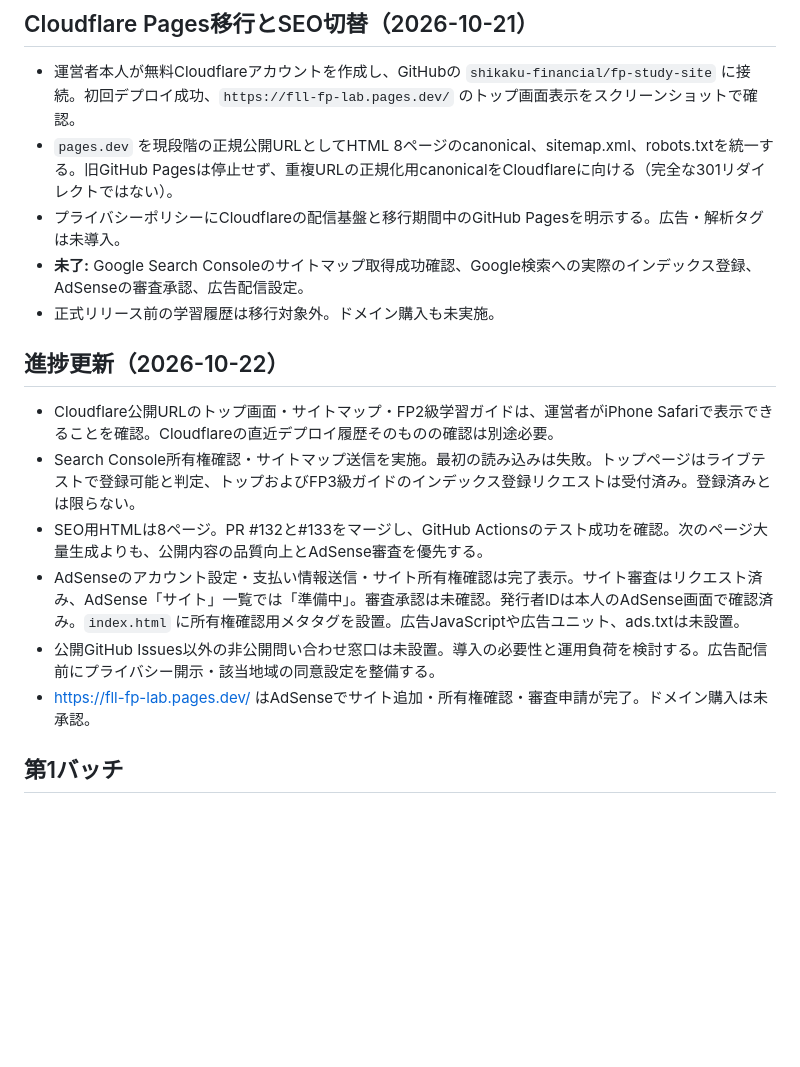
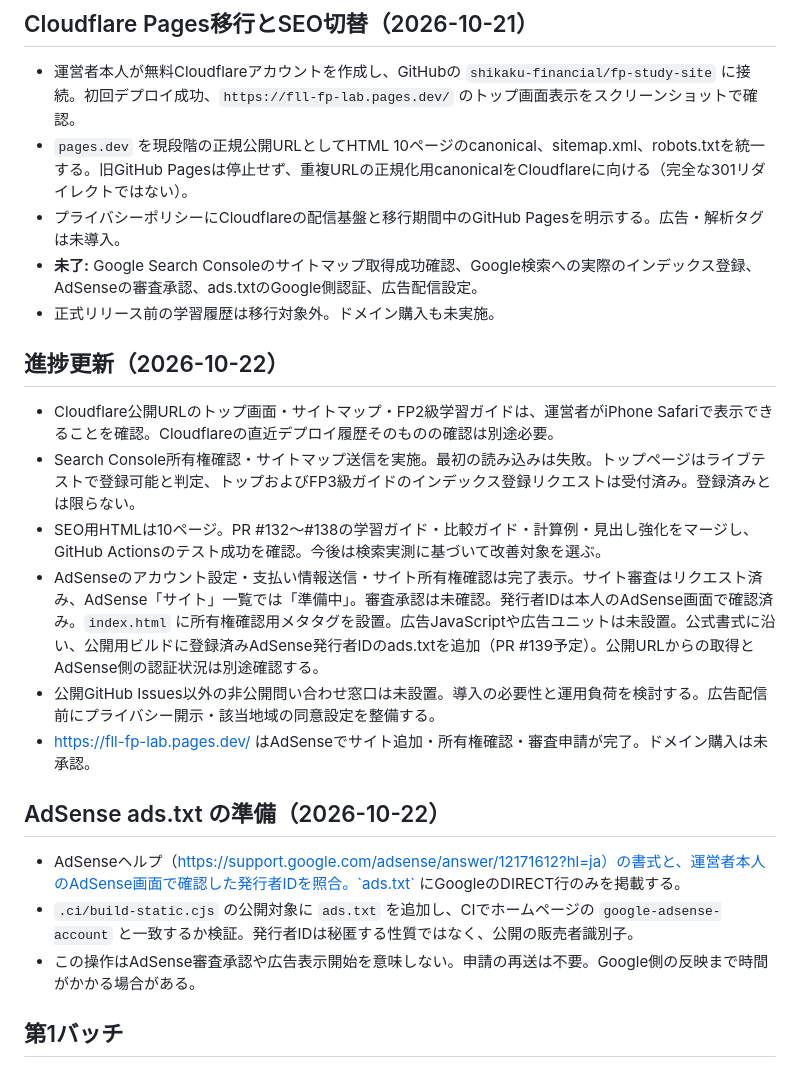
Before and after one commit to shikaku-financial/fp-study-site, a Markdown page: MONETIZATION_PLAN.md, the part around the change. Drawn GitHub-style; blank space fills up the shorter version.

Commit message:
Include and verify ads.txt in static build

```diff
--- a/MONETIZATION_PLAN.md
+++ b/MONETIZATION_PLAN.md
@@ -3,19 +3,24 @@
 
 ## Cloudflare Pages移行とSEO切替（2026-10-21）
 - 運営者本人が無料Cloudflareアカウントを作成し、GitHubの `shikaku-financial/fp-study-site` に接続。初回デプロイ成功、`https://fll-fp-lab.pages.dev/` のトップ画面表示をスクリーンショットで確認。
-- `pages.dev` を現段階の正規公開URLとしてHTML 8ページのcanonical、sitemap.xml、robots.txtを統一する。旧GitHub Pagesは停止せず、重複URLの正規化用canonicalをCloudflareに向ける（完全な301リダイレクトではない）。
+- `pages.dev` を現段階の正規公開URLとしてHTML 10ページのcanonical、sitemap.xml、robots.txtを統一する。旧GitHub Pagesは停止せず、重複URLの正規化用canonicalをCloudflareに向ける（完全な301リダイレクトではない）。
 - プライバシーポリシーにCloudflareの配信基盤と移行期間中のGitHub Pagesを明示する。広告・解析タグは未導入。
-- **未了:** Google Search Consoleのサイトマップ取得成功確認、Google検索への実際のインデックス登録、AdSenseの審査承認、広告配信設定。
+- **未了:** Google Search Consoleのサイトマップ取得成功確認、Google検索への実際のインデックス登録、AdSenseの審査承認、ads.txtのGoogle側認証、広告配信設定。
 - 正式リリース前の学習履歴は移行対象外。ドメイン購入も未実施。
 
 
 ## 進捗更新（2026-10-22）
 - Cloudflare公開URLのトップ画面・サイトマップ・FP2級学習ガイドは、運営者がiPhone Safariで表示できることを確認。Cloudflareの直近デプロイ履歴そのものの確認は別途必要。
 - Search Console所有権確認・サイトマップ送信を実施。最初の読み込みは失敗。トップページはライブテストで登録可能と判定、トップおよびFP3級ガイドのインデックス登録リクエストは受付済み。登録済みとは限らない。
-- SEO用HTMLは8ページ。PR #132と#133をマージし、GitHub Actionsのテスト成功を確認。次のページ大量生成よりも、公開内容の品質向上とAdSense審査を優先する。
-- AdSenseのアカウント設定・支払い情報送信・サイト所有権確認は完了表示。サイト審査はリクエスト済み、AdSense「サイト」一覧では「準備中」。審査承認は未確認。発行者IDは本人のAdSense画面で確認済み。`index.html` に所有権確認用メタタグを設置。広告JavaScriptや広告ユニット、ads.txtは未設置。
+- SEO用HTMLは10ページ。PR #132〜#138の学習ガイド・比較ガイド・計算例・見出し強化をマージし、GitHub Actionsのテスト成功を確認。今後は検索実測に基づいて改善対象を選ぶ。
+- AdSenseのアカウント設定・支払い情報送信・サイト所有権確認は完了表示。サイト審査はリクエスト済み、AdSense「サイト」一覧では「準備中」。審査承認は未確認。発行者IDは本人のAdSense画面で確認済み。`index.html` に所有権確認用メタタグを設置。広告JavaScriptや広告ユニットは未設置。公式書式に沿い、公開用ビルドに登録済みAdSense発行者IDのads.txtを追加（PR #139予定）。公開URLからの取得とAdSense側の認証状況は別途確認する。
 - 公開GitHub Issues以外の非公開問い合わせ窓口は未設置。導入の必要性と運用負荷を検討する。広告配信前にプライバシー開示・該当地域の同意設定を整備する。
 - https://fll-fp-lab.pages.dev/ はAdSenseでサイト追加・所有権確認・審査申請が完了。ドメイン購入は未承認。
+
+## AdSense ads.txt の準備（2026-10-22）
+- AdSenseヘルプ（https://support.google.com/adsense/answer/12171612?hl=ja）の書式と、運営者本人のAdSense画面で確認した発行者IDを照合。`ads.txt` にGoogleのDIRECT行のみを掲載する。
+- `.ci/build-static.cjs` の公開対象に `ads.txt` を追加し、CIでホームページの `google-adsense-account` と一致するか検証。発行者IDは秘匿する性質ではなく、公開の販売者識別子。
+- この操作はAdSense審査承認や広告表示開始を意味しない。申請の再送は不要。Google側の反映まで時間がかかる場合がある。
 
 ## 第1バッチ
 - 独立した運営方針・プライバシー・問い合わせ・学習ガイドを追加。
```
